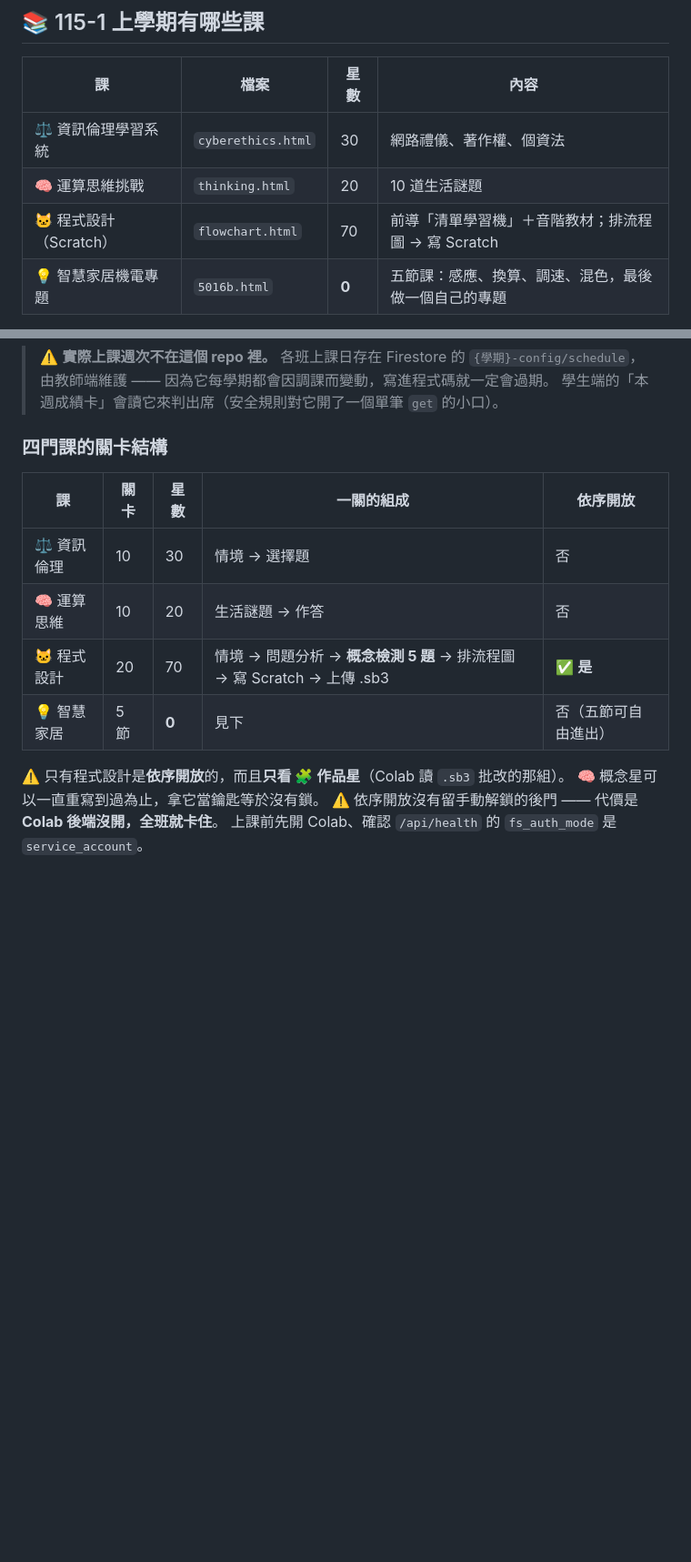
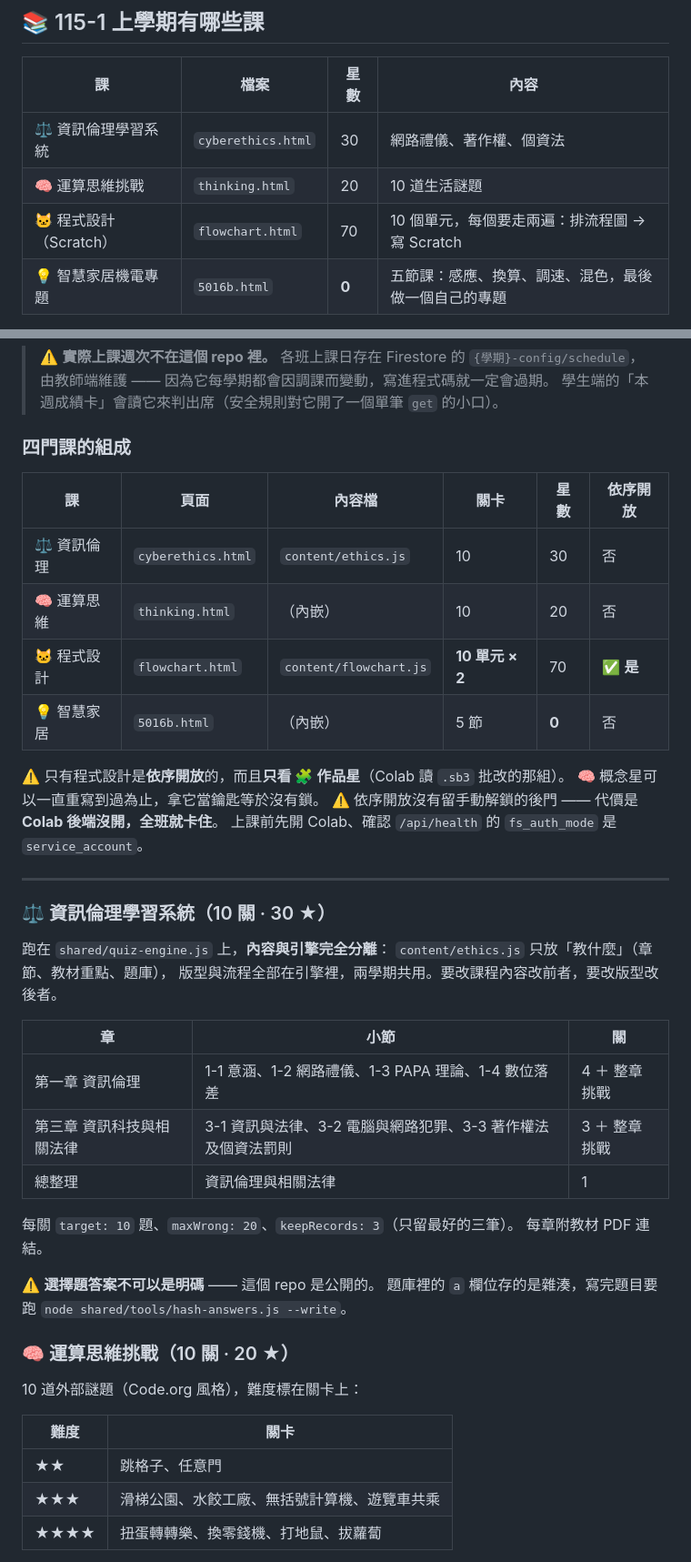
Before and after one commit to su-yung-sheng/course_115, a Markdown page: README.md, 2 parts joined by grey strips. Shown at 91% size. GitHub-like rendering; blank space fills up the shorter version.

```diff
--- a/README.md
+++ b/README.md
@@ -14,7 +14,7 @@
 |---|---|---|---|
 | ⚖️ 資訊倫理學習系統 | `cyberethics.html` | 30 | 網路禮儀、著作權、個資法 |
 | 🧠 運算思維挑戰 | `thinking.html` | 20 | 10 道生活謎題 |
-| 🐱 程式設計（Scratch） | `flowchart.html` | 70 | 前導「清單學習機」＋音階教材；排流程圖 → 寫 Scratch |
+| 🐱 程式設計（Scratch） | `flowchart.html` | 70 | 10 個單元，每個要走兩遍：排流程圖 → 寫 Scratch |
 | 💡 智慧家居機電專題 | `5016b.html` | **0** | 五節課：感應、換算、調速、混色，最後做一個自己的專題 |
 
 > 每一門課的關卡結構、5016B 的五節安排，見文末〈課程規劃〉。
@@ -676,16 +676,47 @@ git hook 住在 `.git/hooks/`，不會被版控。裝好之後用 GitHub Desktop
 > 因為它每學期都會因調課而變動，寫進程式碼就一定會過期。
 > 學生端的「本週成績卡」會讀它來判出席（安全規則對它開了一個單筆 `get` 的小口）。
 
-### 四門課的關卡結構
+### 四門課的組成
 
-| 課 | 關卡 | 星數 | 一關的組成 | 依序開放 |
-|---|---|---|---|---|
-| ⚖️ 資訊倫理 | 10 | 30 | 情境 → 選擇題 | 否 |
-| 🧠 運算思維 | 10 | 20 | 生活謎題 → 作答 | 否 |
-| 🐱 程式設計 | 20 | 70 | 情境 → 問題分析 → **概念檢測 5 題** → 排流程圖 → 寫 Scratch → 上傳 .sb3 | ✅ **是** |
-| 💡 智慧家居 | 5 節 | **0** | 見下 | 否（五節可自由進出） |
+| 課 | 頁面 | 內容檔 | 關卡 | 星數 | 依序開放 |
+|---|---|---|---|---|---|
+| ⚖️ 資訊倫理 | `cyberethics.html` | `content/ethics.js` | 10 | 30 | 否 |
+| 🧠 運算思維 | `thinking.html` | （內嵌） | 10 | 20 | 否 |
+| 🐱 程式設計 | `flowchart.html` | `content/flowchart.js` | **10 單元 × 2** | 70 | ✅ **是** |
+| 💡 智慧家居 | `5016b.html` | （內嵌） | 5 節 | **0** | 否 |
 
 ⚠️ 只有程式設計是**依序開放**的，而且**只看 🧩 作品星**（Colab 讀 `.sb3` 批改的那組）。
 🧠 概念星可以一直重寫到過為止，拿它當鑰匙等於沒有鎖。
 ⚠️ 依序開放沒有留手動解鎖的後門 —— 代價是 **Colab 後端沒開，全班就卡住**。
 上課前先開 Colab、確認 `/api/health` 的 `fs_auth_mode` 是 `service_account`。
+
+---
+
+### ⚖️ 資訊倫理學習系統（10 關 · 30 ★）
+
+跑在 `shared/quiz-engine.js` 上，**內容與引擎完全分離**：
+`content/ethics.js` 只放「教什麼」（章節、教材重點、題庫），
+版型與流程全部在引擎裡，兩學期共用。要改課程內容改前者，要改版型改後者。
+
+| 章 | 小節 | 關 |
+|---|---|---|
+| 第一章 資訊倫理 | 1-1 意涵、1-2 網路禮儀、1-3 PAPA 理論、1-4 數位落差 | 4 ＋ 整章挑戰 |
+| 第三章 資訊科技與相關法律 | 3-1 資訊與法律、3-2 電腦與網路犯罪、3-3 著作權法及個資法罰則 | 3 ＋ 整章挑戰 |
+| 總整理 | 資訊倫理與相關法律 | 1 |
+
+每關 `target: 10` 題、`maxWrong: 20`、`keepRecords: 3`（只留最好的三筆）。
+每章附教材 PDF 連結。
+
+⚠️ **選擇題答案不可以是明碼** —— 這個 repo 是公開的。
+題庫裡的 `a` 欄位存的是雜湊，寫完題目要跑 `node shared/tools/hash-answers.js --write`。
+
+### 🧠 運算思維挑戰（10 關 · 20 ★）
+
+10 道外部謎題（Code.org 風格），難度標在關卡上：
+
+| 難度 | 關卡 |
+|---|---|
+| ★★ | 跳格子、任意門 |
+| ★★★ | 滑梯公園、水餃工廠、無括號計算機、遊覽車共乘 |
+| ★★★★ | 扭蛋轉轉樂、換零錢機、打地鼠、拔蘿蔔 |
+
```
Also changed, not shown: other parts of README.md (+33 -0 lines).
